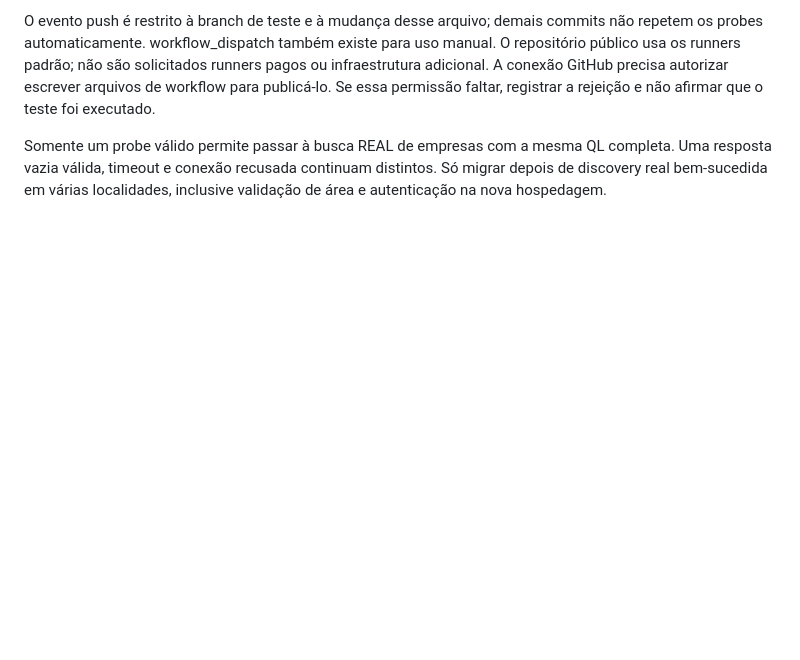
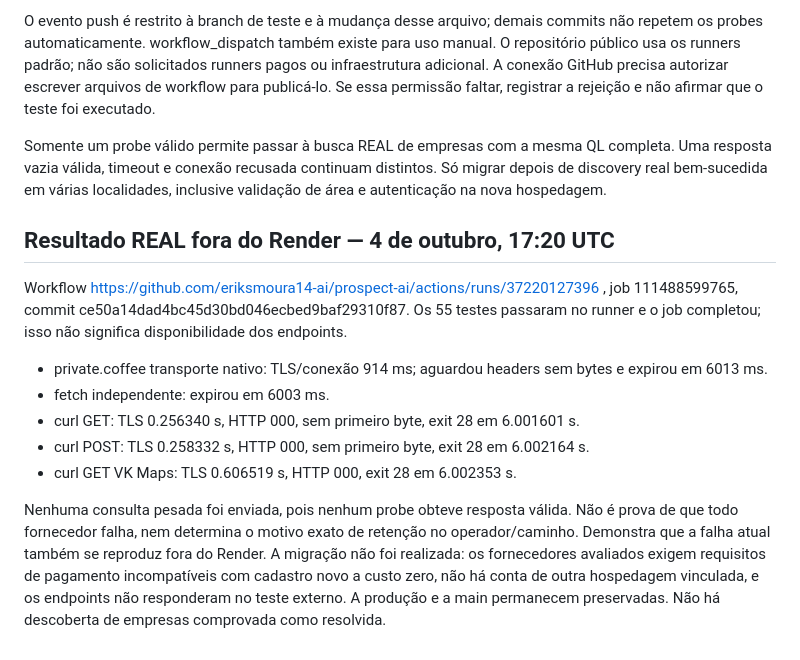
Before and after one commit to eriksmoura14-ai/prospect-ai, a Markdown page: MIGRATION_TEST.md, the part around the change. Rendered like a GitHub page; blank space fills up the shorter version.

Commit message:
Record real Overpass timeout reproduction outside Render

```diff
--- a/MIGRATION_TEST.md
+++ b/MIGRATION_TEST.md
@@ -28,3 +28,16 @@ O workflow executa 55 regressões e os probes reais existentes com limite de 6 s
 O evento push é restrito à branch de teste e à mudança desse arquivo; demais commits não repetem os probes automaticamente. workflow_dispatch também existe para uso manual. O repositório público usa os runners padrão; não são solicitados runners pagos ou infraestrutura adicional. A conexão GitHub precisa autorizar escrever arquivos de workflow para publicá-lo. Se essa permissão faltar, registrar a rejeição e não afirmar que o teste foi executado.
 
 Somente um probe válido permite passar à busca REAL de empresas com a mesma QL completa. Uma resposta vazia válida, timeout e conexão recusada continuam distintos. Só migrar depois de discovery real bem-sucedida em várias localidades, inclusive validação de área e autenticação na nova hospedagem.
+
+
+## Resultado REAL fora do Render — 4 de outubro, 17:20 UTC
+
+Workflow https://github.com/eriksmoura14-ai/prospect-ai/actions/runs/37220127396 , job 111488599765, commit ce50a14dad4bc45d30bd046ecbed9baf29310f87. Os 55 testes passaram no runner e o job completou; isso não significa disponibilidade dos endpoints.
+
+- private.coffee transporte nativo: TLS/conexão 914 ms; aguardou headers sem bytes e expirou em 6013 ms.
+- fetch independente: expirou em 6003 ms.
+- curl GET: TLS 0.256340 s, HTTP 000, sem primeiro byte, exit 28 em 6.001601 s.
+- curl POST: TLS 0.258332 s, HTTP 000, sem primeiro byte, exit 28 em 6.002164 s.
+- curl GET VK Maps: TLS 0.606519 s, HTTP 000, exit 28 em 6.002353 s.
+
+Nenhuma consulta pesada foi enviada, pois nenhum probe obteve resposta válida. Não é prova de que todo fornecedor falha, nem determina o motivo exato de retenção no operador/caminho. Demonstra que a falha atual também se reproduz fora do Render. A migração não foi realizada: os fornecedores avaliados exigem requisitos de pagamento incompatíveis com cadastro novo a custo zero, não há conta de outra hospedagem vinculada, e os endpoints não responderam no teste externo. A produção e a main permanecem preservadas. Não há descoberta de empresas comprovada como resolvida.
```
